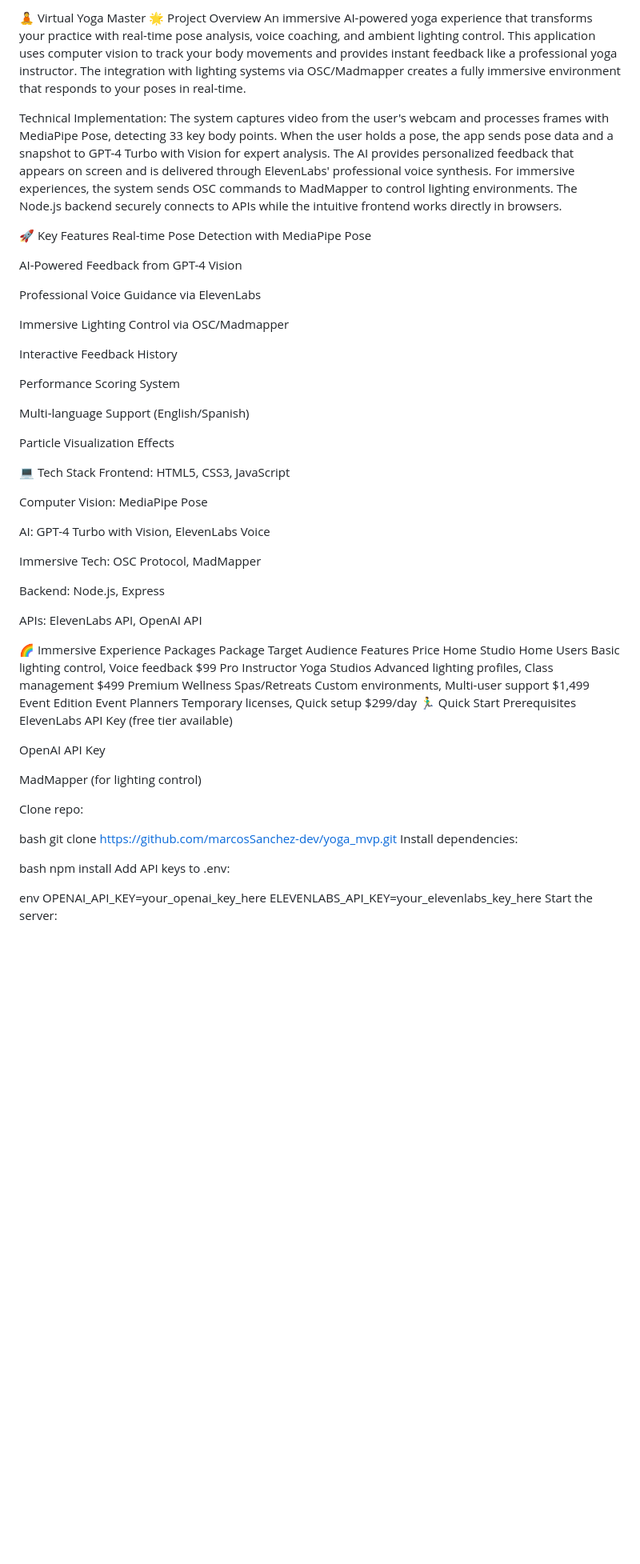
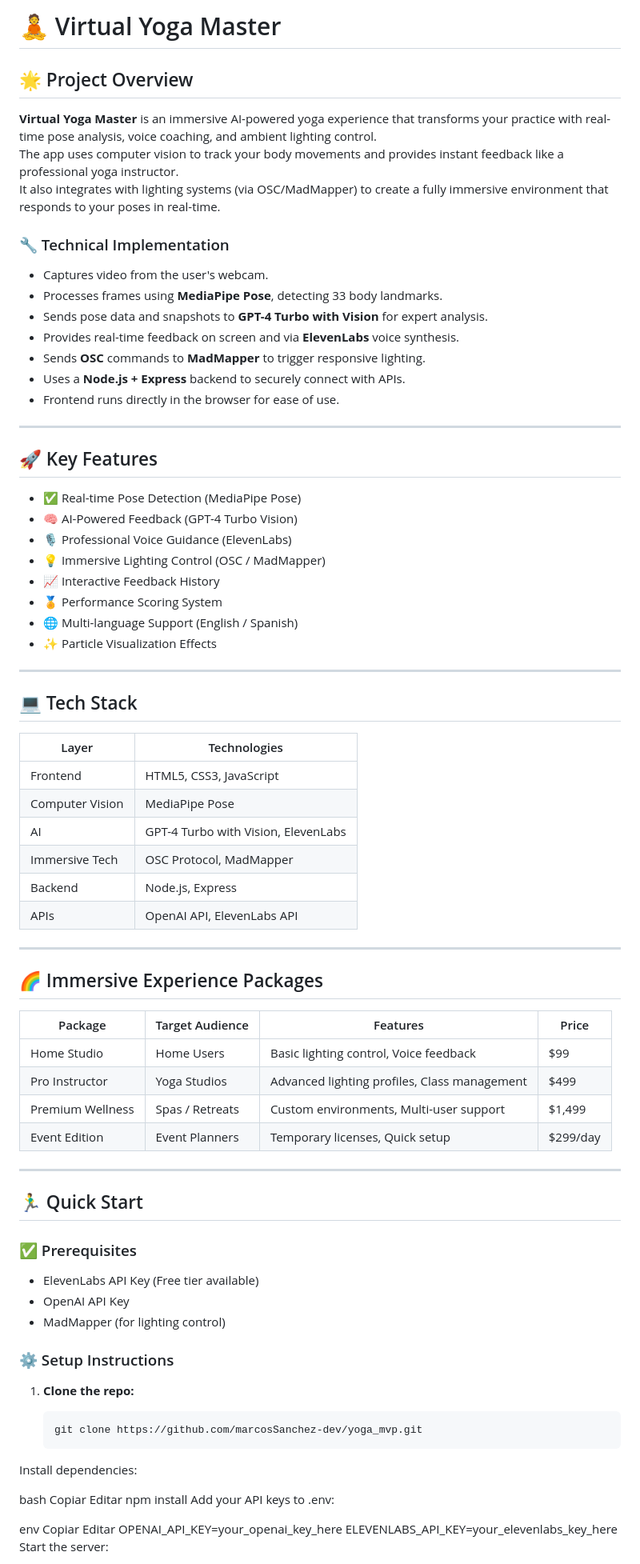
Before and after one commit to marcosSanchez-dev/yoga_mvp, a Markdown page: README.md, the part around the change printed below. Shown: that part at 80% size. Rendered like a GitHub page; blank space fills up the shorter version.

````diff
--- a/README.md
+++ b/README.md
@@ -1,64 +1,85 @@
-🧘 Virtual Yoga Master
-🌟 Project Overview
-An immersive AI-powered yoga experience that transforms your practice with real-time pose analysis, voice coaching, and ambient lighting control. This application uses computer vision to track your body movements and provides instant feedback like a professional yoga instructor. The integration with lighting systems via OSC/Madmapper creates a fully immersive environment that responds to your poses in real-time.
+# 🧘 Virtual Yoga Master
 
-Technical Implementation: The system captures video from the user's webcam and processes frames with MediaPipe Pose, detecting 33 key body points. When the user holds a pose, the app sends pose data and a snapshot to GPT-4 Turbo with Vision for expert analysis. The AI provides personalized feedback that appears on screen and is delivered through ElevenLabs' professional voice synthesis. For immersive experiences, the system sends OSC commands to MadMapper to control lighting environments. The Node.js backend securely connects to APIs while the intuitive frontend works directly in browsers.
+## 🌟 Project Overview
 
-🚀 Key Features
-Real-time Pose Detection with MediaPipe Pose
+**Virtual Yoga Master** is an immersive AI-powered yoga experience that transforms your practice with real-time pose analysis, voice coaching, and ambient lighting control.
+The app uses computer vision to track your body movements and provides instant feedback like a professional yoga instructor.
+It also integrates with lighting systems (via OSC/MadMapper) to create a fully immersive environment that responds to your poses in real-time.
 
-AI-Powered Feedback from GPT-4 Vision
+### 🔧 Technical Implementation
 
-Professional Voice Guidance via ElevenLabs
+- Captures video from the user's webcam.
+- Processes frames using **MediaPipe Pose**, detecting 33 body landmarks.
+- Sends pose data and snapshots to **GPT-4 Turbo with Vision** for expert analysis.
+- Provides real-time feedback on screen and via **ElevenLabs** voice synthesis.
+- Sends **OSC** commands to **MadMapper** to trigger responsive lighting.
+- Uses a **Node.js + Express** backend to securely connect with APIs.
+- Frontend runs directly in the browser for ease of use.
 
-Immersive Lighting Control via OSC/Madmapper
+---
 
-Interactive Feedback History
+## 🚀 Key Features
 
-Performance Scoring System
+- ✅ Real-time Pose Detection (MediaPipe Pose)
+- 🧠 AI-Powered Feedback (GPT-4 Turbo Vision)
+- 🎙️ Professional Voice Guidance (ElevenLabs)
+- 💡 Immersive Lighting Control (OSC / MadMapper)
+- 📈 Interactive Feedback History
+- 🏅 Performance Scoring System
+- 🌐 Multi-language Support (English / Spanish)
+- ✨ Particle Visualization Effects
 
-Multi-language Support (English/Spanish)
+---
 
-Particle Visualization Effects
+## 💻 Tech Stack
 
-💻 Tech Stack
-Frontend: HTML5, CSS3, JavaScript
+| Layer          | Technologies                           |
+| -------------- | --------------------------------------- |
+| Frontend       | HTML5, CSS3, JavaScript                |
+| Computer Vision| MediaPipe Pose                         |
+| AI             | GPT-4 Turbo with Vision, ElevenLabs    |
+| Immersive Tech | OSC Protocol, MadMapper                |
+| Backend        | Node.js, Express                       |
+| APIs           | OpenAI API, ElevenLabs API             |
 
-Computer Vision: MediaPipe Pose
+---
 
-AI: GPT-4 Turbo with Vision, ElevenLabs Voice
+## 🌈 Immersive Experience Packages
 
-Immersive Tech: OSC Protocol, MadMapper
+| Package          | Target Audience   | Features                                         | Price       |
+|------------------|-------------------|--------------------------------------------------|-------------|
+| Home Studio      | Home Users        | Basic lighting control, Voice feedback           | $99         |
+| Pro Instructor   | Yoga Studios      | Advanced lighting profiles, Class management     | $499        |
+| Premium Wellness | Spas / Retreats   | Custom environments, Multi-user support          | $1,499      |
+| Event Edition    | Event Planners    | Temporary licenses, Quick setup                  | $299/day    |
 
-Backend: Node.js, Express
+---
 
-APIs: ElevenLabs API, OpenAI API
+## 🏃‍♂️ Quick Start
 
-🌈 Immersive Experience Packages
-Package	Target Audience	Features	Price
-Home Studio	Home Users	Basic lighting control, Voice feedback	$99
-Pro Instructor	Yoga Studios	Advanced lighting profiles, Class management	$499
-Premium Wellness	Spas/Retreats	Custom environments, Multi-user support	$1,499
-Event Edition	Event Planners	Temporary licenses, Quick setup	$299/day
-🏃‍♂️ Quick Start
-Prerequisites
-ElevenLabs API Key (free tier available)
+### ✅ Prerequisites
 
-OpenAI API Key
+- ElevenLabs API Key (Free tier available)
+- OpenAI API Key
+- MadMapper (for lighting control)
 
-MadMapper (for lighting control)
+### ⚙️ Setup Instructions
 
-Clone repo:
+1. **Clone the repo:**
 
-bash
-git clone https://github.com/marcosSanchez-dev/yoga_mvp.git
+   ```bash
+   git clone https://github.com/marcosSanchez-dev/yoga_mvp.git
 Install dependencies:
 
 bash
+Copiar
+Editar
 npm install
-Add API keys to .env:
+Add your API keys to .env:
 
 env
+Copiar
+Editar
 OPENAI_API_KEY=your_openai_key_here
 ELEVENLABS_API_KEY=your_elevenlabs_key_here
 Start the server:
````
Also changed, not shown: other parts of README.md (+17 -11 lines).
